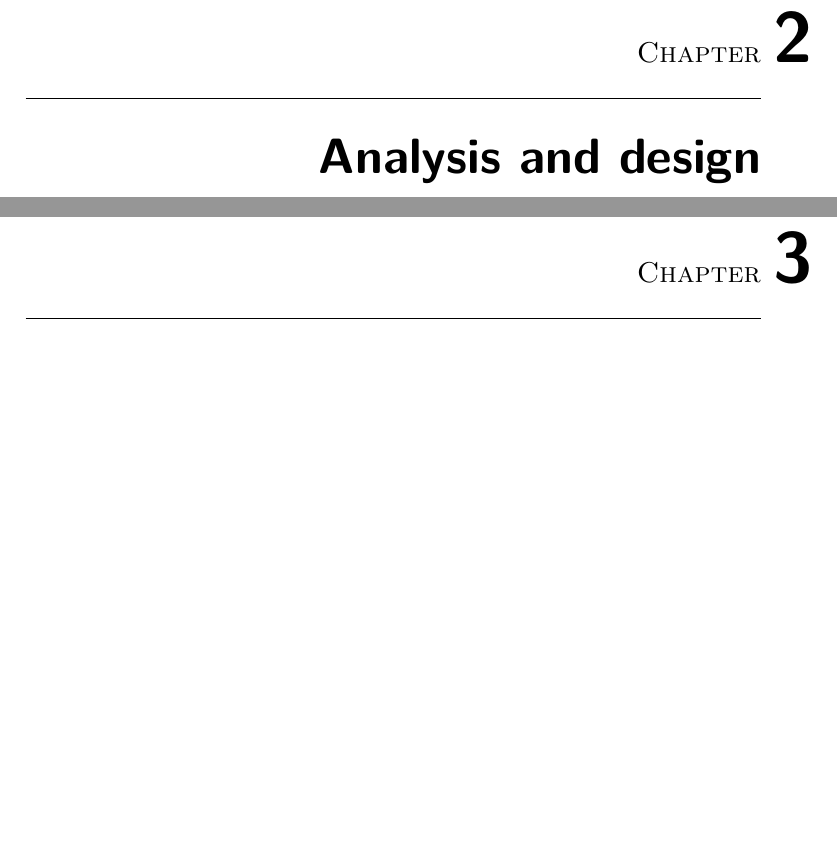
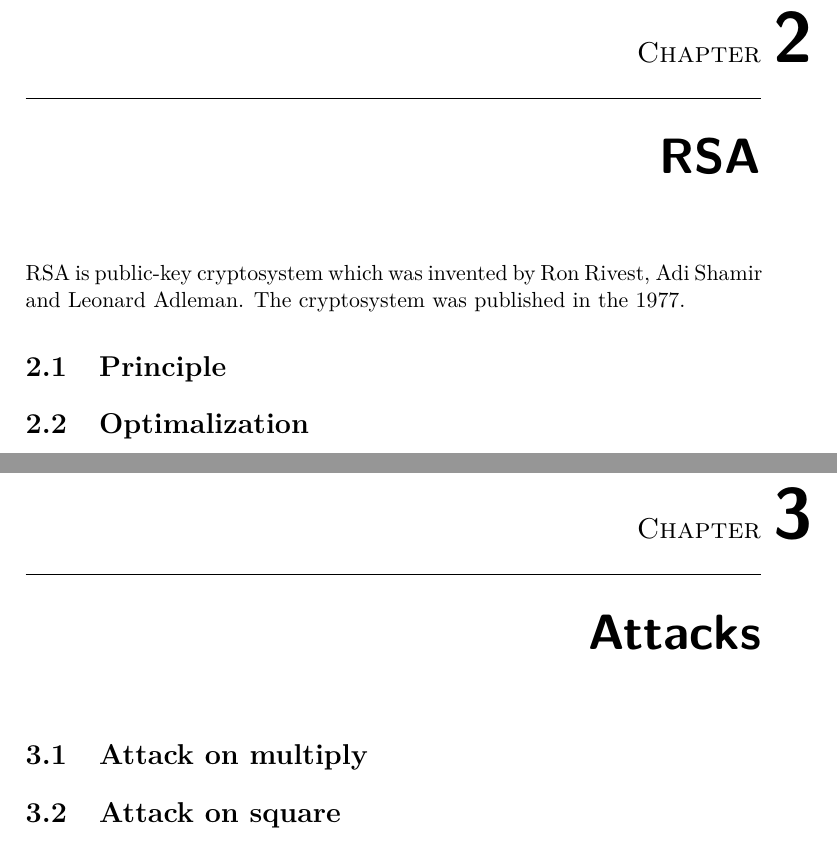
Before and after one commit to vydrous/BP-text, a LaTeX thesis (BachelorsThesis.tex, which reads FITthesis.cls): two parts of pages 19 and 21 of 29 before the commit and two parts of pages 19 and 21 of 31 after it, joined at a grey line, cut so that both start at the same text, the shorter picture padded with empty space. Compiled offline with pdfLaTeX.

Commit message:
backup commit

```diff
--- a/BachelorsThesis.tex
+++ b/BachelorsThesis.tex
@@ -35,11 +37,14 @@
 \authorWithDegrees{Martin Andr{\' y}sek} %author's name with academic degrees
 \supervisor{Ing. Ji{\v r}{\' i} Bu{\v c}ek}
 \acknowledgements{THANKS (remove entirely in case you do not with to thank anyone)}
-\abstractEN{This thesis is focused on replication of timing attack on RSA cipher, which is done by measuring time of square and multiply algorithm. Implementation should be used for education purposes, mainly in security courses.}
-\abstractCS{V n{\v e}kolika v{\v e}t{\' a}ch shr{\v n}te obsah a p{\v r}{\' i}nos t{\' e}to pr{\' a}ce v {\v c}esk{\' e}m jazyce.}
+\abstractEN{This thesis is focused on replication of timing attack on RSA cipher, which is done by measuring time of square and multiply algorithm. Implementation
+  should be used for education purposes, mainly in security courses.}
+\abstractCS{Tato prace se zabyva utokem na sifru RSA casovym postrannim kanalem. Pomoci mereni casu podepisovani predgenerovanych zprav, je utocnik schopen postupne uhadnout
+  kazdy bit soukromeho klice. Vysledkem prace je demonstrativni aplikace, ktera bude pouzita ve vyuce predmetu,
+  zabyvajicimi se pocitacovou bezpecnosti. }
 \placeForDeclarationOfAuthenticity{Prague}
 \keywordsCS{Replace with comma-separated list of keywords in Czech.}
-\keywordsEN{RSA, cryptoanalysis, timming attack}
+\keywordsEN{RSA, cryptoanalysis, timming attack, side channel, square and multiply}
 \declarationOfAuthenticityOption{1} %select as appropriate, according to the desired license (integer 1-6)
 % \website{http://site.example/thesis} %optional thesis URL
 
@@ -57,7 +62,19 @@
 \setsecnumdepth{all}
 \chapter{State-of-the-art}
 
-\chapter{Analysis and design}
+\chapter{RSA}
+{RSA is public-key cryptosystem which was invented by Ron Rivest, Adi Shamir and Leonard Adleman. The cryptosystem was published in the 1977.}
+
+\section{Principle}
+{}
+
+\section{Optimalization}
+
+\chapter{Attacks}
+
+\section{Attack on multiply}
+
+\section{Attack on square}
 
 \chapter{Realisation}
 
--- a/FITthesis.cls
+++ b/FITthesis.cls
@@ -67,6 +67,8 @@
 
 % line breaks in URL
 \def\UrlBreaks{\do\/\do\-\do\_}
+
+\RequirePackage{pdfpages}
 
 % % % % % % % % % % % % % % % % % % % % % % % % % % % % % % % % % % % % % % % % %
 % general commands
@@ -445,8 +447,9 @@ sp\^ osobom, ktor\'y nezni\v zuje hodnotu Diela (vr\'atane komer\v cn\'eho vyu\v
 
 \AfterEndPreamble{
 	\frontmatter
-	\thispagestyle{empty}
-	\if\@lang1{Sem vlo{\v z}te zad{\' a}n{\' i} Va{\v s}{\' i} pr{\' a}ce.}\else\if\@lang2{Sem vlo{\v z}te zadanie Va{\v s}ej pr{\' a}ce.}\else{Insert here your thesis' task.}\fi\fi
+	%\thispagestyle{empty}
+	%\if\@lang1{Sem vlo{\v z}te zad{\' a}n{\' i} Va{\v s}{\' i} pr{\' a}ce.}\else\if\@lang2{Sem vlo{\v z}te zadanie Va{\v s}ej pr{\' a}ce.}\else{Insert here your thesis' task.}\fi\fi
+	\includepdf[pages={1}]{assignment.pdf}
 
 	\pagestyle{plain}
 	\cleardoublepage
```
Also changed, not shown: Sablona_BP_UTF-8.tex (+1 -1 lines), BachelorsThesis.pdf, BachelorsThesis.tex (2 more changed lines), 5 other files.
